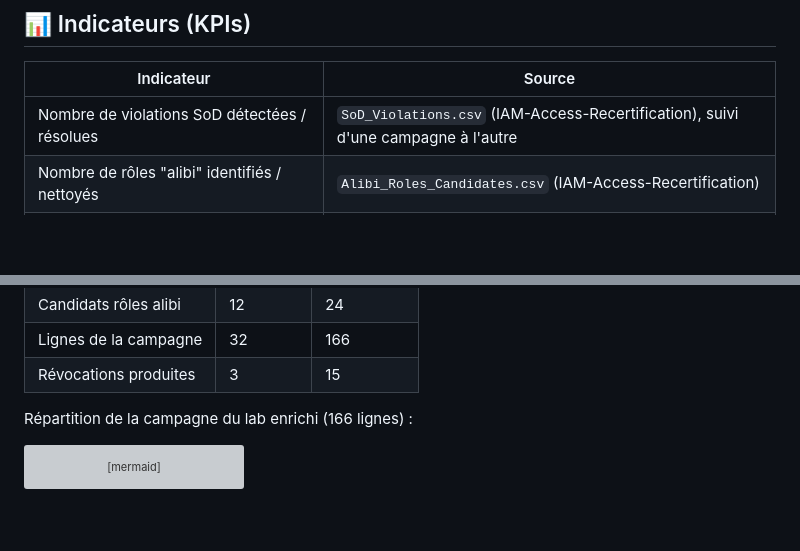
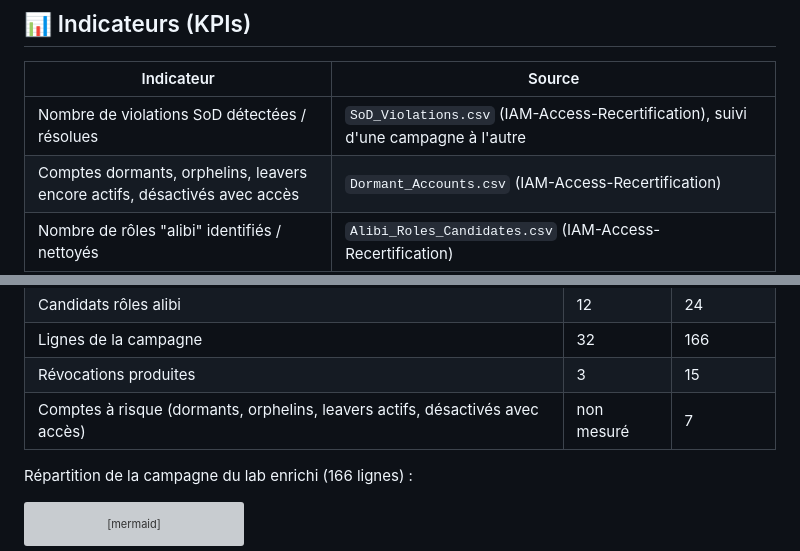
Before and after one commit to Anne-LaureS/IAM-Governance-Roadmap, a Markdown page: README.md, 2 parts joined by grey strips. GitHub-like rendering; blank space fills up the shorter version; grey boxes are pictures that could not be loaded.

Commit message:
Ajoute l'indicateur des comptes à risque (dormants, orphelins, leavers actifs)

```diff
--- a/README.md
+++ b/README.md
@@ -85,6 +85,7 @@ d'authentification notables, décisions à arbitrer (ex: nouvelle règle SoD pro
 | Indicateur | Source |
 |---|---|
 | Nombre de violations SoD détectées / résolues | `SoD_Violations.csv` (IAM-Access-Recertification), suivi d'une campagne à l'autre |
+| Comptes dormants, orphelins, leavers encore actifs, désactivés avec accès | `Dormant_Accounts.csv` (IAM-Access-Recertification) |
 | Nombre de rôles "alibi" identifiés / nettoyés | `Alibi_Roles_Candidates.csv` (IAM-Access-Recertification) |
 | Taux de complétion d'une campagne de recertification | Lignes traitées (Approve/Revoke) ÷ total, dans le résumé de `Complete-CertificationCampaign.ps1` |
 | Volume d'accès révoqués par campagne | `Remediation_Actions.csv` (IAM-Access-Recertification) |
@@ -112,6 +113,7 @@ initial (6 lignes traitées, 6 succès).
 | Candidats rôles alibi | 12 | 24 |
 | Lignes de la campagne | 32 | 166 |
 | Révocations produites | 3 | 15 |
+| Comptes à risque (dormants, orphelins, leavers actifs, désactivés avec accès) | non mesuré | 7 |
 
 Répartition de la campagne du lab enrichi (166 lignes) :
 
```
